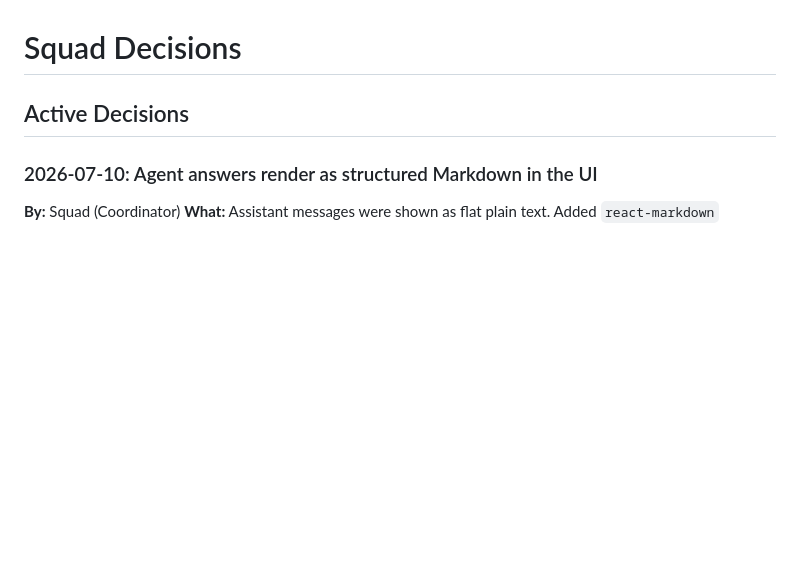
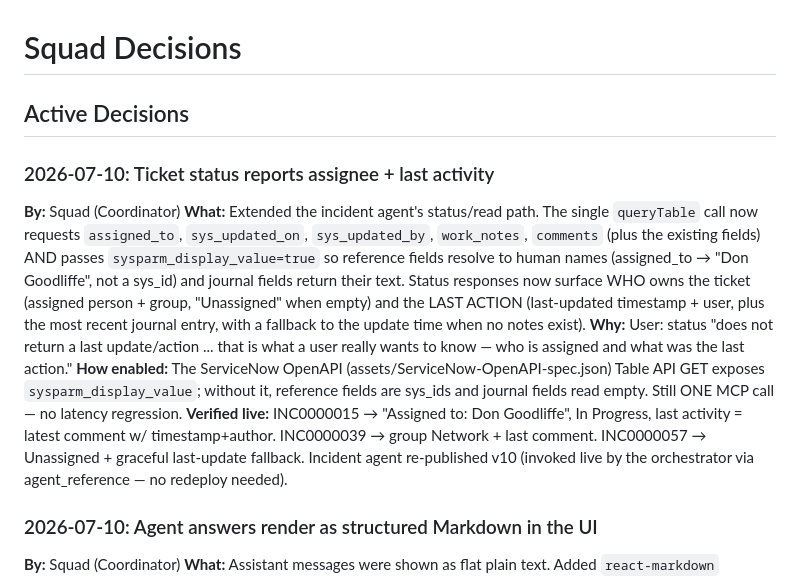
Before and after one commit to abKrazy/ITHelpdesk, a Markdown page: .squad/decisions.md, the part around the change. Rendered like a GitHub page; blank space fills up the shorter version.

Commit message:
docs(decisions): record status assignee+last-activity enhancement
Co-authored-by: Copilot <223556219+Copilot@users.noreply.github.com>

```diff
--- a/.squad/decisions.md
+++ b/.squad/decisions.md
@@ -1,6 +1,28 @@
 # Squad Decisions
 
 ## Active Decisions
+
+### 2026-07-10: Ticket status reports assignee + last activity
+**By:** Squad (Coordinator)
+**What:** Extended the incident agent's status/read path. The single `queryTable`
+call now requests `assigned_to`, `sys_updated_on`, `sys_updated_by`, `work_notes`,
+`comments` (plus the existing fields) AND passes `sysparm_display_value=true` so
+reference fields resolve to human names (assigned_to → "Don Goodliffe", not a
+sys_id) and journal fields return their text. Status responses now surface WHO
+owns the ticket (assigned person + group, "Unassigned" when empty) and the LAST
+ACTION (last-updated timestamp + user, plus the most recent journal entry, with a
+fallback to the update time when no notes exist).
+**Why:** User: status "does not return a last update/action ... that is what a
+user really wants to know — who is assigned and what was the last action."
+**How enabled:** The ServiceNow OpenAPI (assets/ServiceNow-OpenAPI-spec.json)
+Table API GET exposes `sysparm_display_value`; without it, reference fields are
+sys_ids and journal fields read empty. Still ONE MCP call — no latency regression.
+**Verified live:** INC0000015 → "Assigned to: Don Goodliffe", In Progress, last
+activity = latest comment w/ timestamp+author. INC0000039 → group Network + last
+comment. INC0000057 → Unassigned + graceful last-update fallback. Incident agent
+re-published v10 (invoked live by the orchestrator via agent_reference — no
+redeploy needed).
+
 
 ### 2026-07-10: Agent answers render as structured Markdown in the UI
 **By:** Squad (Coordinator)
```
